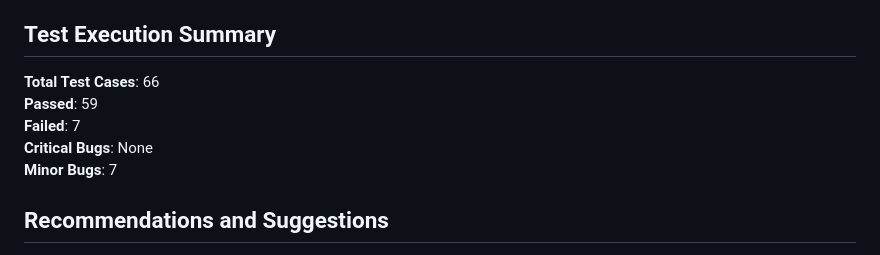
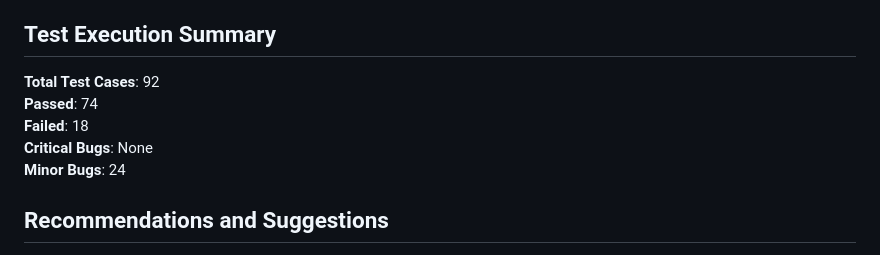
Before and after one commit to TaffazulAnsari/5022_Tutorials-Ninja, a Markdown page: README.md, the part around the change. Rendered like a GitHub page.

```diff
--- a/README.md
+++ b/README.md
@@ -162,11 +162,11 @@ Focuses on the user’s ability to interact with the website:
 
 ## Test Execution Summary
 
-**Total Test Cases**: 66
-**Passed**: 59
-**Failed**: 7
+**Total Test Cases**: 92
+**Passed**: 74
+**Failed**: 18
 **Critical Bugs**: None
-**Minor Bugs**: 7
+**Minor Bugs**: 24
 
 
 ## Recommendations  and Suggestions
```
